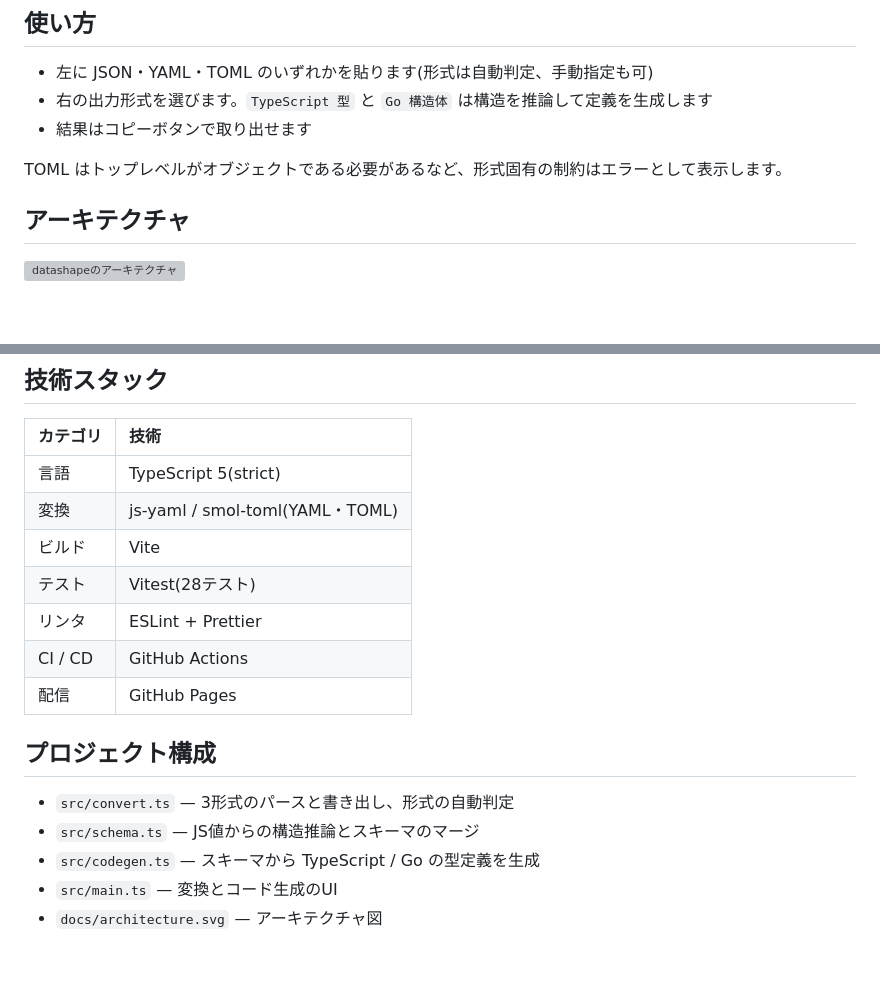
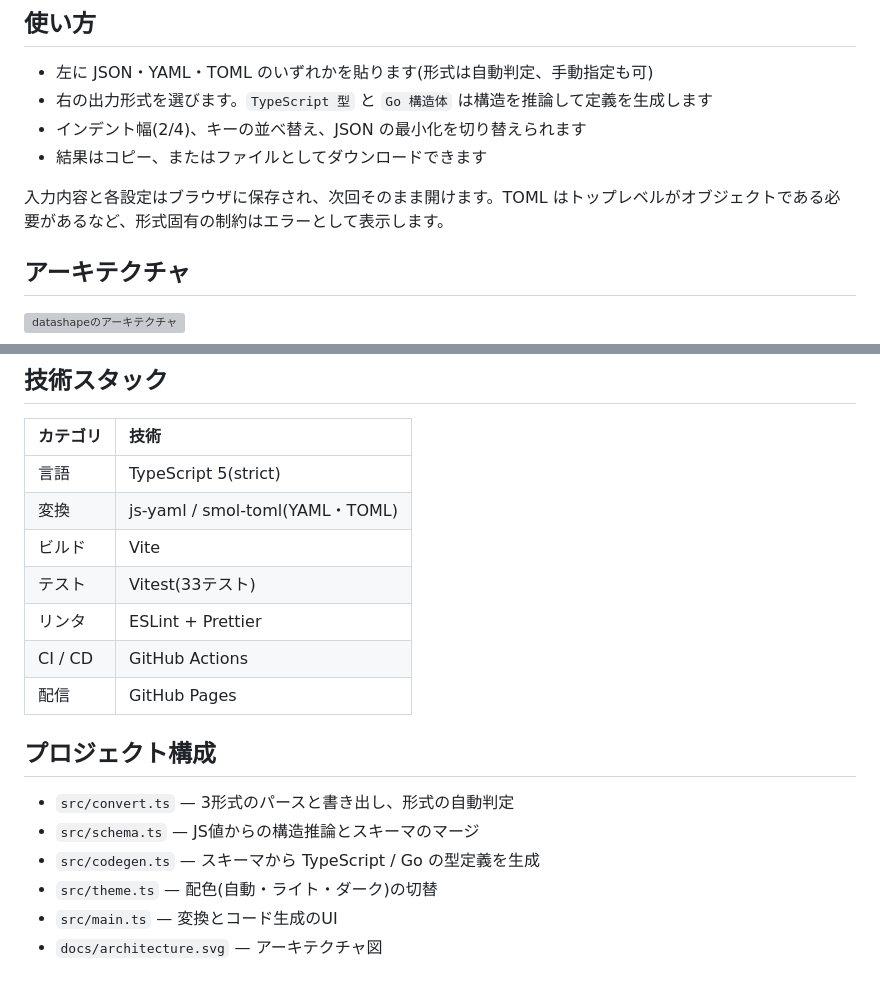
Before and after one commit to miruky/datashape, a Markdown page: README.md, 2 parts joined by grey strips. GitHub-like rendering; blank space fills up the shorter version; grey boxes are pictures that could not be loaded.

Commit message:
出力オプションとダウンロード・保存を説明に追記

```diff
--- a/README.md
+++ b/README.md
@@ -21,9 +21,10 @@
 
 - 左に JSON・YAML・TOML のいずれかを貼ります(形式は自動判定、手動指定も可)
 - 右の出力形式を選びます。`TypeScript 型` と `Go 構造体` は構造を推論して定義を生成します
-- 結果はコピーボタンで取り出せます
+- インデント幅(2/4)、キーの並べ替え、JSON の最小化を切り替えられます
+- 結果はコピー、またはファイルとしてダウンロードできます
 
-TOML はトップレベルがオブジェクトである必要があるなど、形式固有の制約はエラーとして表示します。
+入力内容と各設定はブラウザに保存され、次回そのまま開けます。TOML はトップレベルがオブジェクトである必要があるなど、形式固有の制約はエラーとして表示します。
 
 ## アーキテクチャ
 
@@ -38,7 +39,7 @@ TOML はトップレベルがオブジェクトである必要があるなど、
 | 言語 | TypeScript 5(strict) |
 | 変換 | js-yaml / smol-toml(YAML・TOML) |
 | ビルド | Vite |
-| テスト | Vitest(28テスト) |
+| テスト | Vitest(33テスト) |
 | リンタ | ESLint + Prettier |
 | CI / CD | GitHub Actions |
 | 配信 | GitHub Pages |
@@ -48,6 +49,7 @@ TOML はトップレベルがオブジェクトである必要があるなど、
 - `src/convert.ts` — 3形式のパースと書き出し、形式の自動判定
 - `src/schema.ts` — JS値からの構造推論とスキーマのマージ
 - `src/codegen.ts` — スキーマから TypeScript / Go の型定義を生成
+- `src/theme.ts` — 配色(自動・ライト・ダーク)の切替
 - `src/main.ts` — 変換とコード生成のUI
 - `docs/architecture.svg` — アーキテクチャ図
 
```
